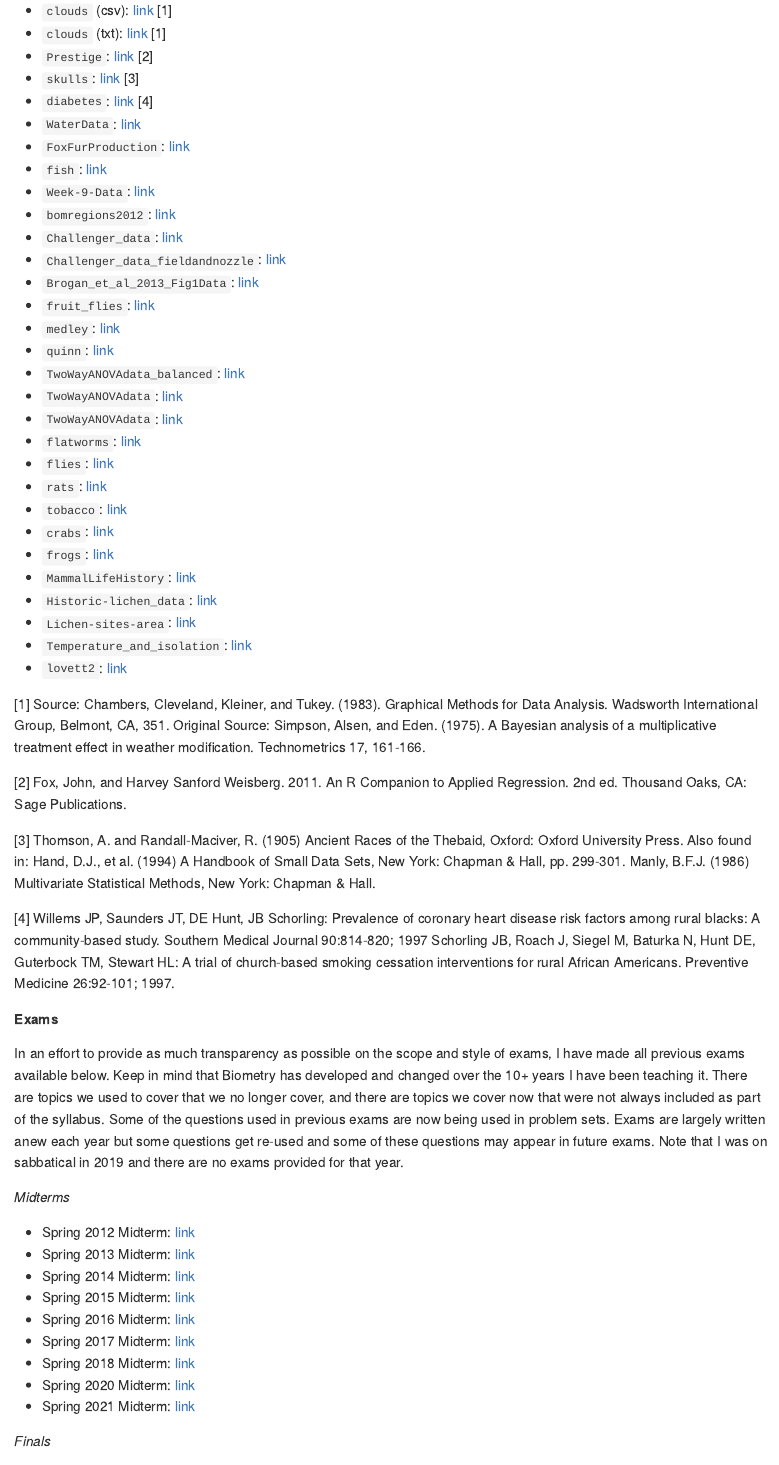
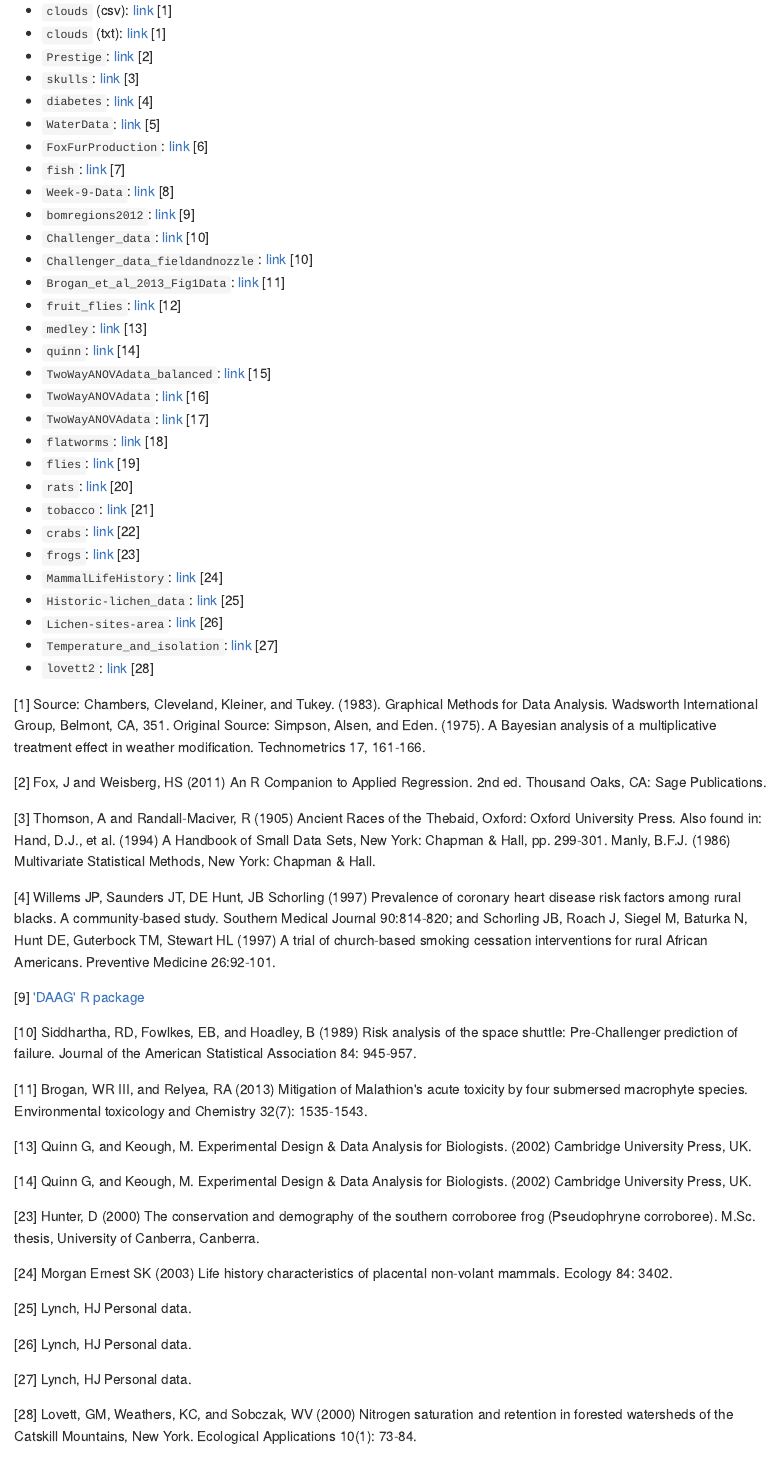
Before and after one commit to hlynch/Biometry2022, an R Markdown document (index.Rmd): the page in a window 1100 px wide, from 610 px down. The pictures show the output file docs/index.md that the author committed with the source, drawn offline in the style of GitHub.

Commit message:
Updating refs in preface

```diff
--- a/index.Rmd
+++ b/index.Rmd
@@ -36,39 +36,61 @@ clouds <- read_csv("https://raw.githubusercontent.com/hlynch/Biometry2021/master
 * `Prestige`: [link](https://github.com/hlynch/Biometry2022/tree/master/_data/Prestige.csv) [2]
 * `skulls`: [link](https://github.com/hlynch/Biometry2022/tree/master/_data/skulls.txt) [3]
 * `diabetes`: [link](https://github.com/hlynch/Biometry2022/tree/master/_data/diabetes.csv) [4]
-* `WaterData`: [link](https://github.com/hlynch/Biometry2022/tree/master/_data/WaterData.csv)
-* `FoxFurProduction`: [link](https://github.com/hlynch/Biometry2022/tree/master/_data/FoxFurProduction.csv)
-* `fish`: [link](https://github.com/hlynch/Biometry2022/tree/master/_data/fish.txt)
-* `Week-9-Data`: [link](https://github.com/hlynch/Biometry2022/tree/master/_data/Week-9-Data.txt)
-* `bomregions2012`: [link](https://github.com/hlynch/Biometry2022/tree/master/_data/bomregions2012.csv)
-* `Challenger_data`: [link](https://github.com/hlynch/Biometry2022/tree/master/_data/Challenger_data.csv)
-* `Challenger_data_fieldandnozzle`: [link](https://github.com/hlynch/Biometry2022/tree/master/_data/Challenger_data_fieldandnozzle.csv)
-* `Brogan_et_al_2013_Fig1Data`: [link](https://github.com/hlynch/Biometry2022/tree/master/_data/Brogan_et_al_2013_Fig1Data.xlsx)
-* `fruit_flies`: [link](https://github.com/hlynch/Biometry2022/tree/master/_data/fruit_flies.csv)
-* `medley`: [link](https://github.com/hlynch/Biometry2022/tree/master/_data/medley.csv)
-* `quinn`: [link](https://github.com/hlynch/Biometry2022/tree/master/_data/quinn.csv)
-* `TwoWayANOVAdata_balanced`: [link](https://github.com/hlynch/Biometry2022/tree/master/_data/TwoWayANOVAdata_balanced.csv)
-* `TwoWayANOVAdata`: [link](https://github.com/hlynch/Biometry2022/tree/master/_data/TwoWayANOVAdata.csv)
-* `TwoWayANOVAdata`: [link](https://github.com/hlynch/Biometry2022/tree/master/_data/TwoWayANOVAdata.csv)
-* `flatworms`: [link](https://github.com/hlynch/Biometry2022/tree/master/_data/flatworms.csv)
-* `flies`: [link](https://github.com/hlynch/Biometry2022/tree/master/_data/flies.txt)
-* `rats`: [link](https://github.com/hlynch/Biometry2022/tree/master/_data/rats.txt)
-* `tobacco`: [link](https://github.com/hlynch/Biometry2022/tree/master/_data/tobacco.csv)
-* `crabs`: [link](https://github.com/hlynch/Biometry2022/tree/master/_data/crabs.csv)
-* `frogs`: [link](https://github.com/hlynch/Biometry2022/tree/master/_data/frogs.csv)
-* `MammalLifeHistory`: [link](https://github.com/hlynch/Biometry2022/tree/master/_data/MammalLifeHistory.csv)
-* `Historic-lichen_data`: [link](https://github.com/hlynch/Biometry2022/tree/master/_data/Historic-lichen-data.xls)
-* `Lichen-sites-area`: [link](https://github.com/hlynch/Biometry2022/tree/master/_data/Lichen-sites-area.xls)
-* `Temperature_and_isolation`: [link](https://github.com/hlynch/Biometry2022/tree/master/_data/Temperature_and_isolation.xls)
-* `lovett2`: [link](https://github.com/hlynch/Biometry2022/tree/master/_data/lovett2.csv)
+* `WaterData`: [link](https://github.com/hlynch/Biometry2022/tree/master/_data/WaterData.csv) [5]
+* `FoxFurProduction`: [link](https://github.com/hlynch/Biometry2022/tree/master/_data/FoxFurProduction.csv) [6]
+* `fish`: [link](https://github.com/hlynch/Biometry2022/tree/master/_data/fish.txt) [7]
+* `Week-9-Data`: [link](https://github.com/hlynch/Biometry2022/tree/master/_data/Week-9-Data.txt) [8]
+* `bomregions2012`: [link](https://github.com/hlynch/Biometry2022/tree/master/_data/bomregions2012.csv) [9]
+* `Challenger_data`: [link](https://github.com/hlynch/Biometry2022/tree/master/_data/Challenger_data.csv) [10]
+* `Challenger_data_fieldandnozzle`: [link](https://github.com/hlynch/Biometry2022/tree/master/_data/Challenger_data_fieldandnozzle.csv) [10]
+* `Brogan_et_al_2013_Fig1Data`: [link](https://github.com/hlynch/Biometry2022/tree/master/_data/Brogan_et_al_2013_Fig1Data.xlsx) [11]
+* `fruit_flies`: [link](https://github.com/hlynch/Biometry2022/tree/master/_data/fruit_flies.csv) [12]
+* `medley`: [link](https://github.com/hlynch/Biometry2022/tree/master/_data/medley.csv) [13]
+* `quinn`: [link](https://github.com/hlynch/Biometry2022/tree/master/_data/quinn.csv) [14]
+* `TwoWayANOVAdata_balanced`: [link](https://github.com/hlynch/Biometry2022/tree/master/_data/TwoWayANOVAdata_balanced.csv) [15]
+* `TwoWayANOVAdata`: [link](https://github.com/hlynch/Biometry2022/tree/master/_data/TwoWayANOVAdata.csv) [16]
+* `TwoWayANOVAdata`: [link](https://github.com/hlynch/Biometry2022/tree/master/_data/TwoWayANOVAdata.csv) [17]
+* `flatworms`: [link](https://github.com/hlynch/Biometry2022/tree/master/_data/flatworms.csv) [18]
+* `flies`: [link](https://github.com/hlynch/Biometry2022/tree/master/_data/flies.txt) [19]
+* `rats`: [link](https://github.com/hlynch/Biometry2022/tree/master/_data/rats.txt) [20]
+* `tobacco`: [link](https://github.com/hlynch/Biometry2022/tree/master/_data/tobacco.csv) [21]
+* `crabs`: [link](https://github.com/hlynch/Biometry2022/tree/master/_data/crabs.csv) [22]
+* `frogs`: [link](https://github.com/hlynch/Biometry2022/tree/master/_data/frogs.csv) [23]
+* `MammalLifeHistory`: [link](https://github.com/hlynch/Biometry2022/tree/master/_data/MammalLifeHistory.csv) [24]
+* `Historic-lichen_data`: [link](https://github.com/hlynch/Biometry2022/tree/master/_data/Historic-lichen-data.xls) [25]
+* `Lichen-sites-area`: [link](https://github.com/hlynch/Biometry2022/tree/master/_data/Lichen-sites-area.xls) [26]
+* `Temperature_and_isolation`: [link](https://github.com/hlynch/Biometry2022/tree/master/_data/Temperature_and_isolation.xls) [27]
+* `lovett2`: [link](https://github.com/hlynch/Biometry2022/tree/master/_data/lovett2.csv) [28]
 
 [1] Source: Chambers, Cleveland, Kleiner, and Tukey. (1983). Graphical Methods for Data Analysis. Wadsworth International Group, Belmont, CA, 351. Original Source: Simpson, Alsen, and Eden. (1975). A Bayesian analysis of a multiplicative treatment effect in weather modification. Technometrics 17, 161-166.
 
-[2] Fox, John, and Harvey Sanford Weisberg. 2011. An R Companion to Applied Regression. 2nd ed. Thousand Oaks, CA: Sage Publications.
+[2] Fox, J and Weisberg, HS (2011) An R Companion to Applied Regression. 2nd ed. Thousand Oaks, CA: Sage Publications.
 
-[3] Thomson, A. and Randall-Maciver, R. (1905) Ancient Races of the Thebaid, Oxford: Oxford University Press. Also found in: Hand, D.J., et al. (1994) A Handbook of Small Data Sets, New York: Chapman & Hall, pp. 299-301. Manly, B.F.J. (1986) Multivariate Statistical Methods, New York: Chapman & Hall.
+[3] Thomson, A and Randall-Maciver, R (1905) Ancient Races of the Thebaid, Oxford: Oxford University Press. Also found in: Hand, D.J., et al. (1994) A Handbook of Small Data Sets, New York: Chapman & Hall, pp. 299-301. Manly, B.F.J. (1986) Multivariate Statistical Methods, New York: Chapman & Hall.
 
-[4] Willems JP, Saunders JT, DE Hunt, JB Schorling: Prevalence of coronary heart disease risk factors among rural blacks: A community-based study. Southern Medical Journal 90:814-820; 1997 Schorling JB, Roach J, Siegel M, Baturka N, Hunt DE, Guterbock TM, Stewart HL: A trial of church-based smoking cessation interventions for rural African Americans. Preventive Medicine 26:92-101; 1997.
+[4] Willems JP, Saunders JT, DE Hunt, JB Schorling (1997) Prevalence of coronary heart disease risk factors among rural blacks. A community-based study. Southern Medical Journal 90:814-820; and Schorling JB, Roach J, Siegel M, Baturka N, Hunt DE, Guterbock TM, Stewart HL (1997) A trial of church-based smoking cessation interventions for rural African Americans. Preventive Medicine 26:92-101.
+
+[9] ['DAAG' R package](https://search.r-project.org/CRAN/refmans/DAAG/html/00Index.html)
+
+[10] Siddhartha, RD, Fowlkes, EB, and Hoadley, B (1989) Risk analysis of the space shuttle: Pre-Challenger prediction of failure. Journal of the American Statistical Association 84: 945-957.
+
+[11] Brogan, WR III, and Relyea, RA (2013) Mitigation of Malathion's acute toxicity by four submersed macrophyte species. Environmental toxicology and Chemistry 32(7): 1535-1543.
+
+[13] Quinn G, and Keough, M. Experimental Design & Data Analysis for Biologists. (2002) Cambridge University Press, UK.
+
+[14] Quinn G, and Keough, M. Experimental Design & Data Analysis for Biologists. (2002) Cambridge University Press, UK.
+
+[23] Hunter, D (2000) The conservation and demography of the southern corroboree frog (Pseudophryne corroboree). M.Sc. thesis, University of Canberra, Canberra.
+
+[24] Morgan Ernest SK (2003) Life history characteristics of placental non-volant mammals. Ecology 84: 3402.
+
+[25] Lynch, HJ Personal data.
+
+[26] Lynch, HJ Personal data.
+
+[27] Lynch, HJ Personal data.
+
+[28] Lovett, GM, Weathers, KC, and Sobczak, WV (2000) Nitrogen saturation and retention in forested watersheds of the Catskill Mountains, New York. Ecological Applications 10(1): 73-84.
 
 **Exams**
 
```
Also changed, not shown: docs/Week-10-lab.md, docs/Week-13-lecture.md, docs/Week-2-lab.md, docs/Week-3-lab.md, docs/Week-4-lab.md, docs/Week-5-lab.md, docs/Week-6-lab.md, docs/Week-7-lecture.md, docs/Week-8-lecture.md, docs/Week-9-lab.md, docs/Week-9-lecture.md, docs/index.md, docs/search_index.json, 113 other files.
